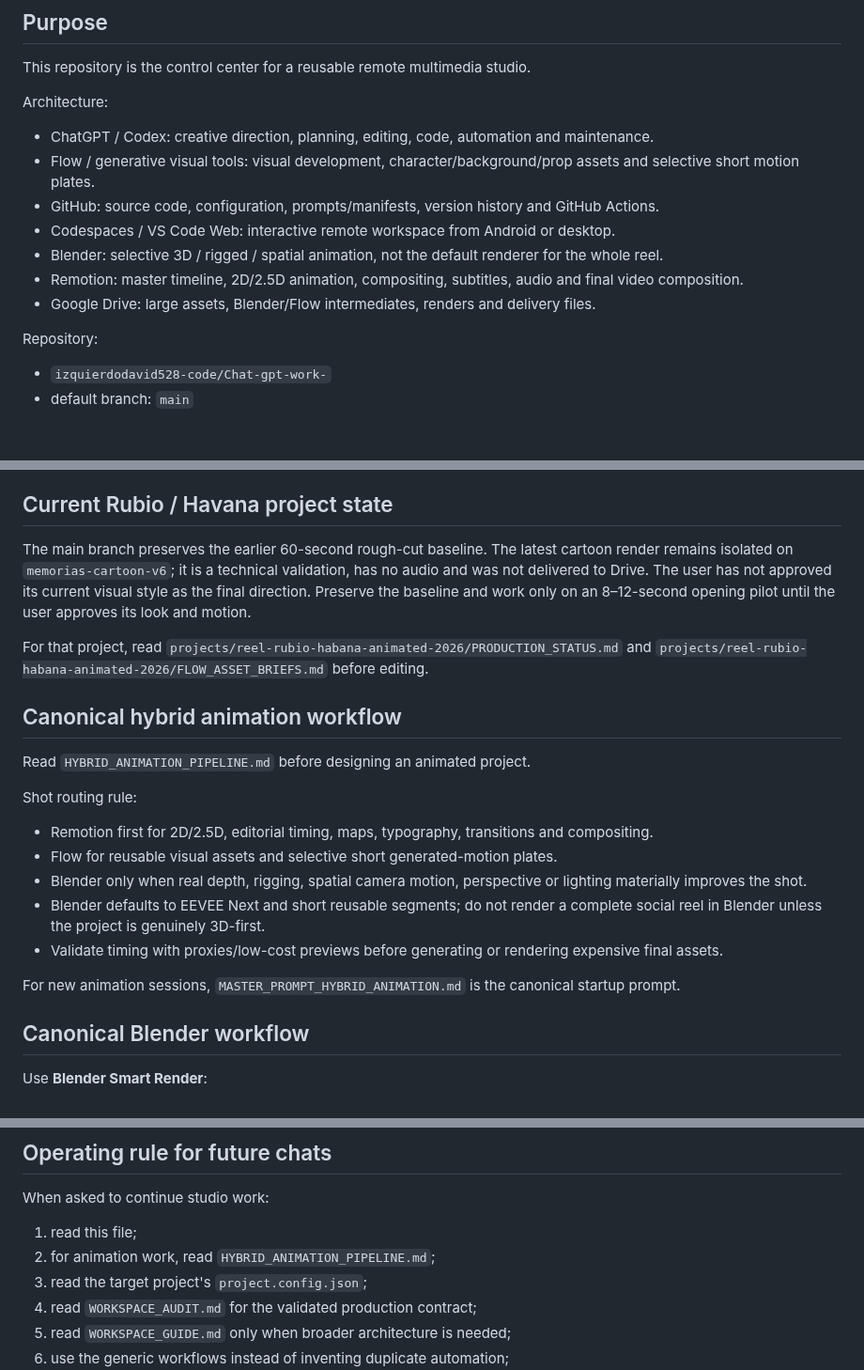
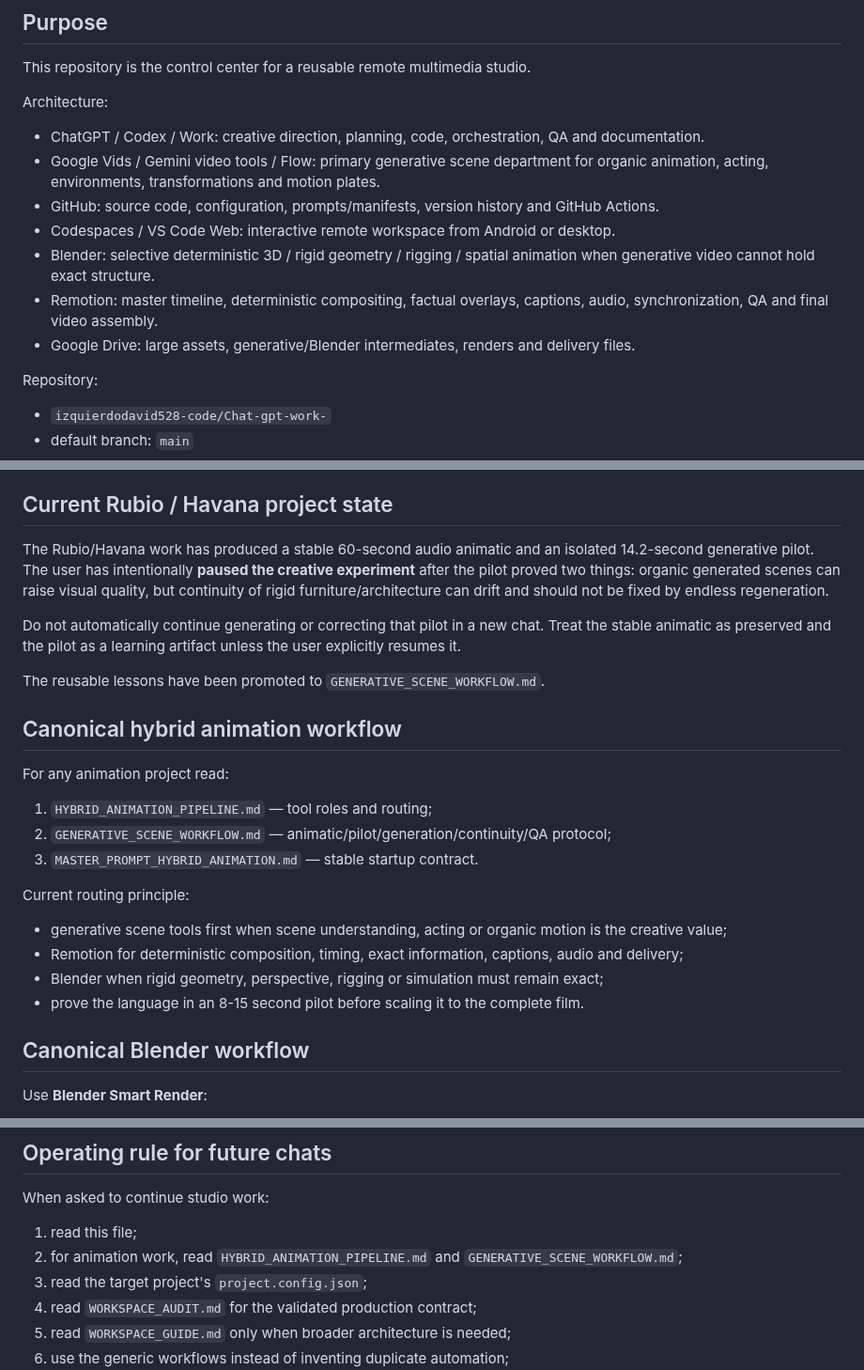
Before and after one commit to izquierdodavid528-code/Chat-gpt-work-, a Markdown page: STUDIO_CONTEXT.md, 3 parts joined by grey strips. Shown at 94% size. GitHub-like rendering; blank space fills up the shorter version.

Commit message:
Update studio context for generative-scene first animation workflow

```diff
--- a/STUDIO_CONTEXT.md
+++ b/STUDIO_CONTEXT.md
@@ -7,13 +7,13 @@
 This repository is the control center for a reusable remote multimedia studio.
 
 Architecture:
-- ChatGPT / Codex: creative direction, planning, editing, code, automation and maintenance.
-- Flow / generative visual tools: visual development, character/background/prop assets and selective short motion plates.
+- ChatGPT / Codex / Work: creative direction, planning, code, orchestration, QA and documentation.
+- Google Vids / Gemini video tools / Flow: primary generative scene department for organic animation, acting, environments, transformations and motion plates.
 - GitHub: source code, configuration, prompts/manifests, version history and GitHub Actions.
 - Codespaces / VS Code Web: interactive remote workspace from Android or desktop.
-- Blender: selective 3D / rigged / spatial animation, not the default renderer for the whole reel.
-- Remotion: master timeline, 2D/2.5D animation, compositing, subtitles, audio and final video composition.
-- Google Drive: large assets, Blender/Flow intermediates, renders and delivery files.
+- Blender: selective deterministic 3D / rigid geometry / rigging / spatial animation when generative video cannot hold exact structure.
+- Remotion: master timeline, deterministic compositing, factual overlays, captions, audio, synchronization, QA and final video assembly.
+- Google Drive: large assets, generative/Blender intermediates, renders and delivery files.
 
 Repository:
 - `izquierdodavid528-code/Chat-gpt-work-`
@@ -30,22 +30,24 @@ Start with one style frame and one character reference. Reuse approved reference
 
 ## Current Rubio / Havana project state
 
-The main branch preserves the earlier 60-second rough-cut baseline. The latest cartoon render remains isolated on `memorias-cartoon-v6`; it is a technical validation, has no audio and was not delivered to Drive. The user has not approved its current visual style as the final direction. Preserve the baseline and work only on an 8–12-second opening pilot until the user approves its look and motion.
+The Rubio/Havana work has produced a stable 60-second audio animatic and an isolated 14.2-second generative pilot. The user has intentionally **paused the creative experiment** after the pilot proved two things: organic generated scenes can raise visual quality, but continuity of rigid furniture/architecture can drift and should not be fixed by endless regeneration.
 
-For that project, read `projects/reel-rubio-habana-animated-2026/PRODUCTION_STATUS.md` and `projects/reel-rubio-habana-animated-2026/FLOW_ASSET_BRIEFS.md` before editing.
+Do not automatically continue generating or correcting that pilot in a new chat. Treat the stable animatic as preserved and the pilot as a learning artifact unless the user explicitly resumes it.
+
+The reusable lessons have been promoted to `GENERATIVE_SCENE_WORKFLOW.md`.
 
 ## Canonical hybrid animation workflow
 
-Read `HYBRID_ANIMATION_PIPELINE.md` before designing an animated project.
+For any animation project read:
+1. `HYBRID_ANIMATION_PIPELINE.md` — tool roles and routing;
+2. `GENERATIVE_SCENE_WORKFLOW.md` — animatic/pilot/generation/continuity/QA protocol;
+3. `MASTER_PROMPT_HYBRID_ANIMATION.md` — stable startup contract.
 
-Shot routing rule:
-- Remotion first for 2D/2.5D, editorial timing, maps, typography, transitions and compositing.
-- Flow for reusable visual assets and selective short generated-motion plates.
-- Blender only when real depth, rigging, spatial camera motion, perspective or lighting materially improves the shot.
-- Blender defaults to EEVEE Next and short reusable segments; do not render a complete social reel in Blender unless the project is genuinely 3D-first.
-- Validate timing with proxies/low-cost previews before generating or rendering expensive final assets.
-
-For new animation sessions, `MASTER_PROMPT_HYBRID_ANIMATION.md` is the canonical startup prompt.
+Current routing principle:
+- generative scene tools first when scene understanding, acting or organic motion is the creative value;
+- Remotion for deterministic composition, timing, exact information, captions, audio and delivery;
+- Blender when rigid geometry, perspective, rigging or simulation must remain exact;
+- prove the language in an 8-15 second pilot before scaling it to the complete film.
 
 ## Canonical Blender workflow
 
@@ -190,7 +192,7 @@ The experiment showed that parallel EEVEE rendering reduced wall-clock frame com
 
 When asked to continue studio work:
 1. read this file;
-2. for animation work, read `HYBRID_ANIMATION_PIPELINE.md`;
+2. for animation work, read `HYBRID_ANIMATION_PIPELINE.md` and `GENERATIVE_SCENE_WORKFLOW.md`;
 3. read the target project's `project.config.json`;
 4. read `WORKSPACE_AUDIT.md` for the validated production contract;
 5. read `WORKSPACE_GUIDE.md` only when broader architecture is needed;
```
